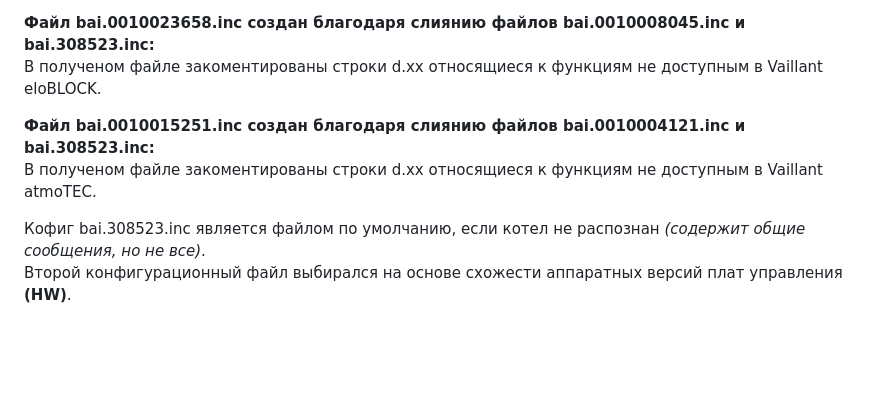
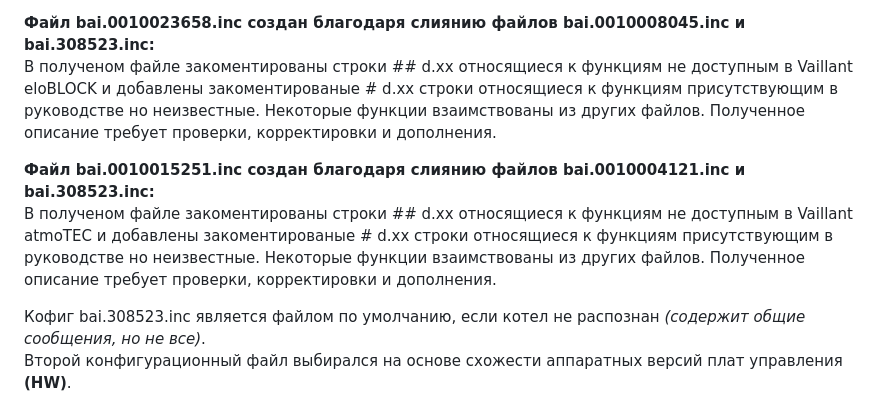
Before and after one commit to Gfermoto/Vaillant, a Markdown page: README.md, the part around the change. GitHub-like rendering; blank space fills up the shorter version.

```diff
--- a/README.md
+++ b/README.md
@@ -25,10 +25,10 @@ https://github.com/john30/ebusd-configuration
 `[PROD='0010015251']!load,bai.0010015251.inc,,,` *(Vaillant atmoTEC)*
 
 **Файл bai.0010023658.inc создан благодаря слиянию файлов bai.0010008045.inc и bai.308523.inc:**
-В полученом файле закоментированы строки d.xx относящиеся к функциям не доступным в Vaillant eloBLOCK.
+В полученом файле закоментированы строки ## d.xx относящиеся к функциям не доступным в Vaillant eloBLOCK и добавлены закоментированые # d.xx строки относящиеся к функциям присутствующим в руководстве но неизвестные. Некоторые функции взаимствованы из других файлов. Полученное описание требует проверки, корректировки и дополнения.
 
 **Файл bai.0010015251.inc создан благодаря слиянию файлов bai.0010004121.inc и bai.308523.inc:**
-В полученом файле закоментированы строки d.xx относящиеся к функциям не доступным в Vaillant atmoTEC.
+В полученом файле закоментированы строки ## d.xx относящиеся к функциям не доступным в Vaillant atmoTEC и добавлены закоментированые # d.xx строки относящиеся к функциям присутствующим в руководстве но неизвестные. Некоторые функции взаимствованы из других файлов. Полученное описание требует проверки, корректировки и дополнения.
 
 Кофиг bai.308523.inc является файлом по умолчанию, если котел не распознан *(содержит общие сообщения, но не все)*.
 Второй конфигурационный файл выбирался на основе схожести аппаратных версий плат управления **(HW)**.
```
